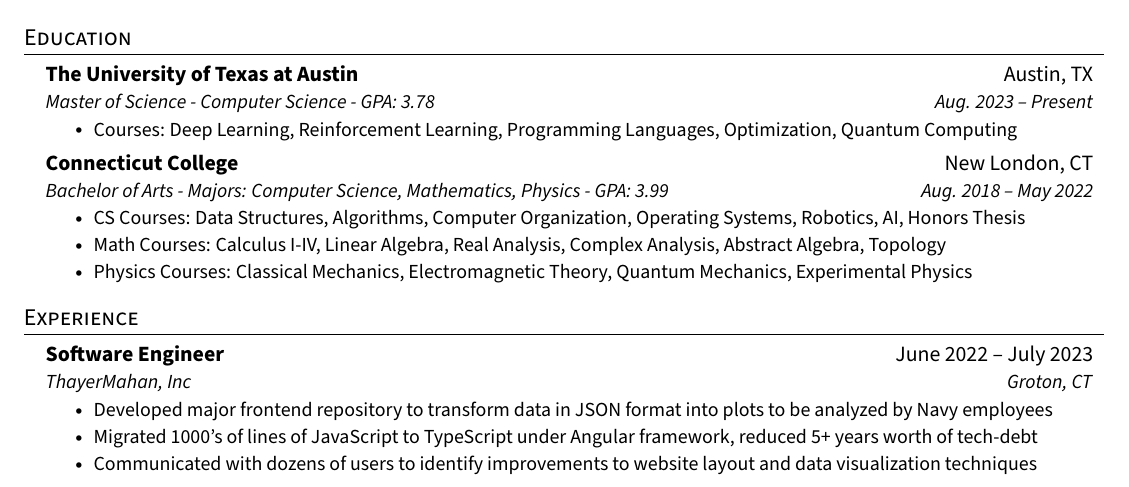
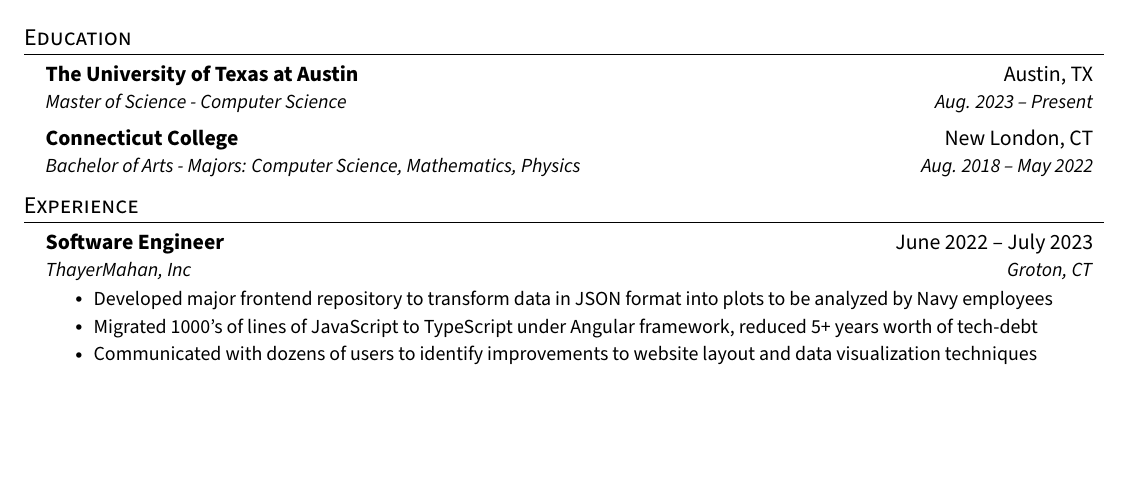
Before and after one commit to cameronangliss/resume, a LaTeX CV (resume.tex): part of the page, cut so that both start at the same text, the shorter picture padded with empty space. Compiled offline with pdfLaTeX.

Commit message:
simplify education

```diff
--- a/resume.tex
+++ b/resume.tex
@@ -109,18 +109,10 @@
   \resumeSubHeadingListStart
     \resumeSubheading
       {The University of Texas at Austin}{Austin, TX}
-      {Master of Science - Computer Science - GPA: 3.78}{Aug. 2023 -- Present}
-      \resumeItemListStart
-        \resumeItem{Courses: Deep Learning, Reinforcement Learning, Programming Languages, Optimization, Quantum Computing}
-      \resumeItemListEnd
+      {Master of Science - Computer Science}{Aug. 2023 -- Present}
     \resumeSubheading
       {Connecticut College}{New London, CT}
-      {Bachelor of Arts - Majors: Computer Science, Mathematics, Physics - GPA: 3.99}{Aug. 2018 -- May 2022}
-      \resumeItemListStart
-        \resumeItem{CS Courses: Data Structures, Algorithms, Computer Organization, Operating Systems, Robotics, AI, Honors Thesis}
-        \resumeItem{Math Courses: Calculus I-IV, Linear Algebra, Real Analysis, Complex Analysis, Abstract Algebra, Topology}
-        \resumeItem{Physics Courses: Classical Mechanics, Electromagnetic Theory, Quantum Mechanics, Experimental Physics}
-      \resumeItemListEnd
+      {Bachelor of Arts - Majors: Computer Science, Mathematics, Physics}{Aug. 2018 -- May 2022}
   \resumeSubHeadingListEnd
 
 
```
Also changed, not shown: resume.pdf.
